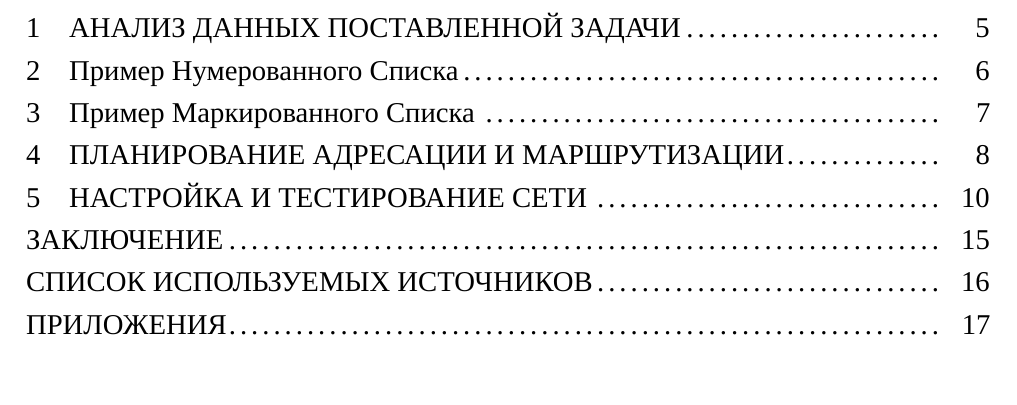
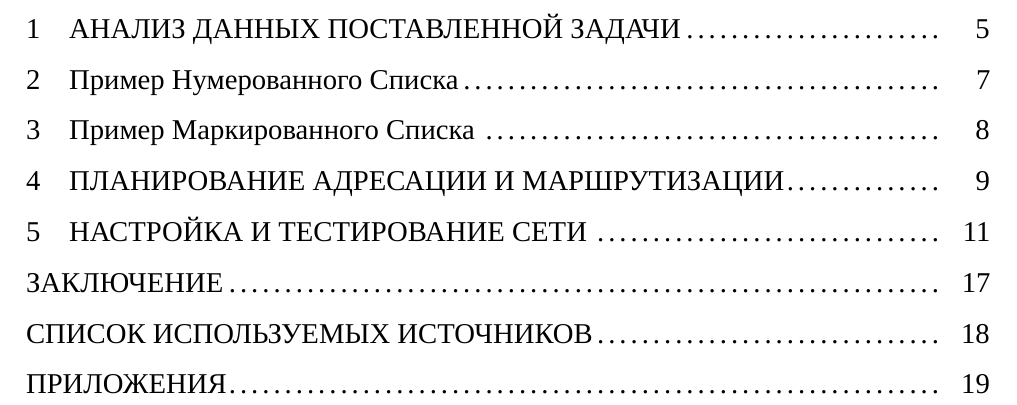
Before and after one commit to evageq/Thesis-preamble, a LaTeX document (preamble.tex): part of page 3 of 18 before the commit and part of page 3 of 20 after it, cut so that both start at the same text. Compiled offline with XeLaTeX; a missing font is replaced by an installed copy or a similar font.

Commit message:
line spread change

```diff
--- a/preamble.tex
+++ b/preamble.tex
@@ -33,7 +33,7 @@
 %\renewcommand{\tabularxcolumn}[1]{m{#1}} % Вертикальное центрирование текста
 
 \usepackage{indentfirst} %отступ первой строки первого абзаца
-\linespread{1.25}
+\linespread{1.5}
 
 \setlength{\footskip}{1cm}
 \usepackage{geometry}
```
